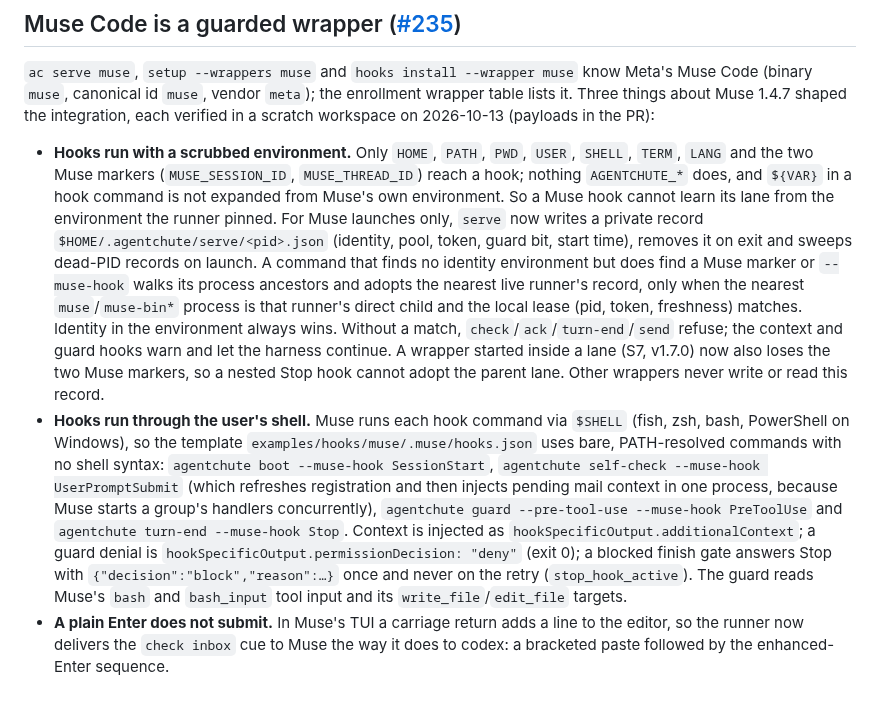
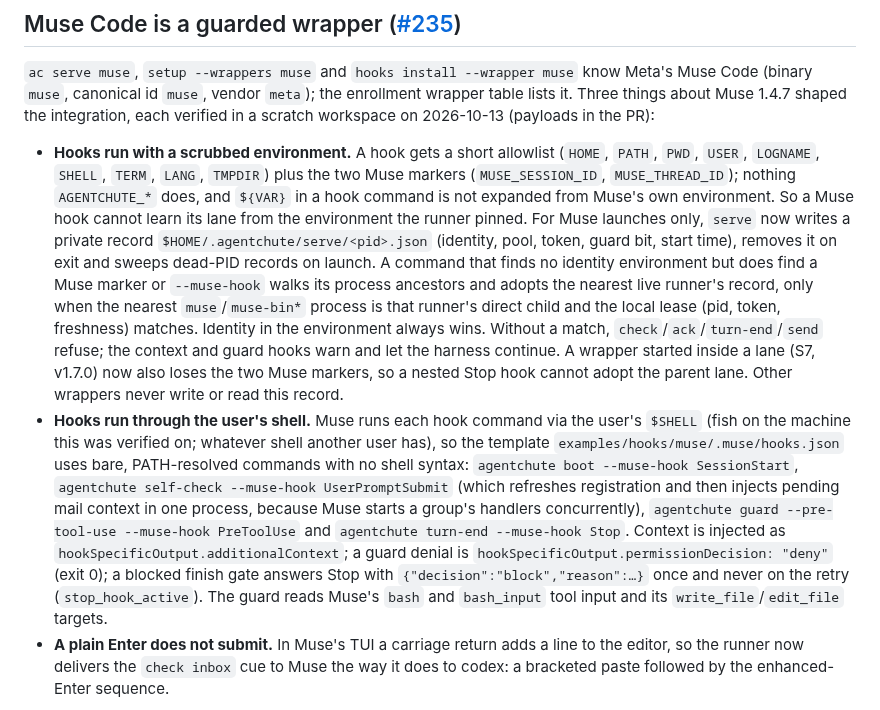
Before and after one commit to agentchute/agentchute, a Markdown page: docs/releases/v1.7.2.md, the part around the change. Rendered like a GitHub page.

Commit message:
docs(release): v1.7.2 notes — exact hook env allowlist, no shell claims beyond fish

```diff
--- a/docs/releases/v1.7.2.md
+++ b/docs/releases/v1.7.2.md
@@ -8,8 +8,8 @@ Muse Code becomes a wrapper. Plus one setup fix and a plainer front page.
 
 `ac serve muse`, `setup --wrappers muse` and `hooks install --wrapper muse` know Meta's Muse Code (binary `muse`, canonical id `muse`, vendor `meta`); the enrollment wrapper table lists it. Three things about Muse 1.4.7 shaped the integration, each verified in a scratch workspace on 2026-10-13 (payloads in the PR):
 
-- **Hooks run with a scrubbed environment.** Only `HOME`, `PATH`, `PWD`, `USER`, `SHELL`, `TERM`, `LANG` and the two Muse markers (`MUSE_SESSION_ID`, `MUSE_THREAD_ID`) reach a hook; nothing `AGENTCHUTE_*` does, and `${VAR}` in a hook command is not expanded from Muse's own environment. So a Muse hook cannot learn its lane from the environment the runner pinned. For Muse launches only, `serve` now writes a private record `$HOME/.agentchute/serve/<pid>.json` (identity, pool, token, guard bit, start time), removes it on exit and sweeps dead-PID records on launch. A command that finds no identity environment but does find a Muse marker or `--muse-hook` walks its process ancestors and adopts the nearest live runner's record, only when the nearest `muse`/`muse-bin*` process is that runner's direct child and the local lease (pid, token, freshness) matches. Identity in the environment always wins. Without a match, `check`/`ack`/`turn-end`/`send` refuse; the context and guard hooks warn and let the harness continue. A wrapper started inside a lane (S7, v1.7.0) now also loses the two Muse markers, so a nested Stop hook cannot adopt the parent lane. Other wrappers never write or read this record.
-- **Hooks run through the user's shell.** Muse runs each hook command via `$SHELL` (fish, zsh, bash, PowerShell on Windows), so the template `examples/hooks/muse/.muse/hooks.json` uses bare, PATH-resolved commands with no shell syntax: `agentchute boot --muse-hook SessionStart`, `agentchute self-check --muse-hook UserPromptSubmit` (which refreshes registration and then injects pending mail context in one process, because Muse starts a group's handlers concurrently), `agentchute guard --pre-tool-use --muse-hook PreToolUse` and `agentchute turn-end --muse-hook Stop`. Context is injected as `hookSpecificOutput.additionalContext`; a guard denial is `hookSpecificOutput.permissionDecision: "deny"` (exit 0); a blocked finish gate answers Stop with `{"decision":"block","reason":…}` once and never on the retry (`stop_hook_active`). The guard reads Muse's `bash` and `bash_input` tool input and its `write_file`/`edit_file` targets.
+- **Hooks run with a scrubbed environment.** A hook gets a short allowlist (`HOME`, `PATH`, `PWD`, `USER`, `LOGNAME`, `SHELL`, `TERM`, `LANG`, `TMPDIR`) plus the two Muse markers (`MUSE_SESSION_ID`, `MUSE_THREAD_ID`); nothing `AGENTCHUTE_*` does, and `${VAR}` in a hook command is not expanded from Muse's own environment. So a Muse hook cannot learn its lane from the environment the runner pinned. For Muse launches only, `serve` now writes a private record `$HOME/.agentchute/serve/<pid>.json` (identity, pool, token, guard bit, start time), removes it on exit and sweeps dead-PID records on launch. A command that finds no identity environment but does find a Muse marker or `--muse-hook` walks its process ancestors and adopts the nearest live runner's record, only when the nearest `muse`/`muse-bin*` process is that runner's direct child and the local lease (pid, token, freshness) matches. Identity in the environment always wins. Without a match, `check`/`ack`/`turn-end`/`send` refuse; the context and guard hooks warn and let the harness continue. A wrapper started inside a lane (S7, v1.7.0) now also loses the two Muse markers, so a nested Stop hook cannot adopt the parent lane. Other wrappers never write or read this record.
+- **Hooks run through the user's shell.** Muse runs each hook command via the user's `$SHELL` (fish on the machine this was verified on; whatever shell another user has), so the template `examples/hooks/muse/.muse/hooks.json` uses bare, PATH-resolved commands with no shell syntax: `agentchute boot --muse-hook SessionStart`, `agentchute self-check --muse-hook UserPromptSubmit` (which refreshes registration and then injects pending mail context in one process, because Muse starts a group's handlers concurrently), `agentchute guard --pre-tool-use --muse-hook PreToolUse` and `agentchute turn-end --muse-hook Stop`. Context is injected as `hookSpecificOutput.additionalContext`; a guard denial is `hookSpecificOutput.permissionDecision: "deny"` (exit 0); a blocked finish gate answers Stop with `{"decision":"block","reason":…}` once and never on the retry (`stop_hook_active`). The guard reads Muse's `bash` and `bash_input` tool input and its `write_file`/`edit_file` targets.
 - **A plain Enter does not submit.** In Muse's TUI a carriage return adds a line to the editor, so the runner now delivers the `check inbox` cue to Muse the way it does to codex: a bracketed paste followed by the enhanced-Enter sequence.
 
 The project must be trusted for Muse to load project hooks (`--yolo` or `--trust-workspace`, or a trusted folder). In an untrusted workspace the hooks do not load, so there is no guard and no Stop handler; the spec (§15) says so. Still unverified on a live lane: PreToolUse dispatch with a real model under the shipped template (the deny path was verified with a probe template and the shipped path by replaying a captured payload through a real Muse hook process), delivery of the Stop block reason to the model, shells other than fish, and a Muse lane joined to a remote hub.
```
